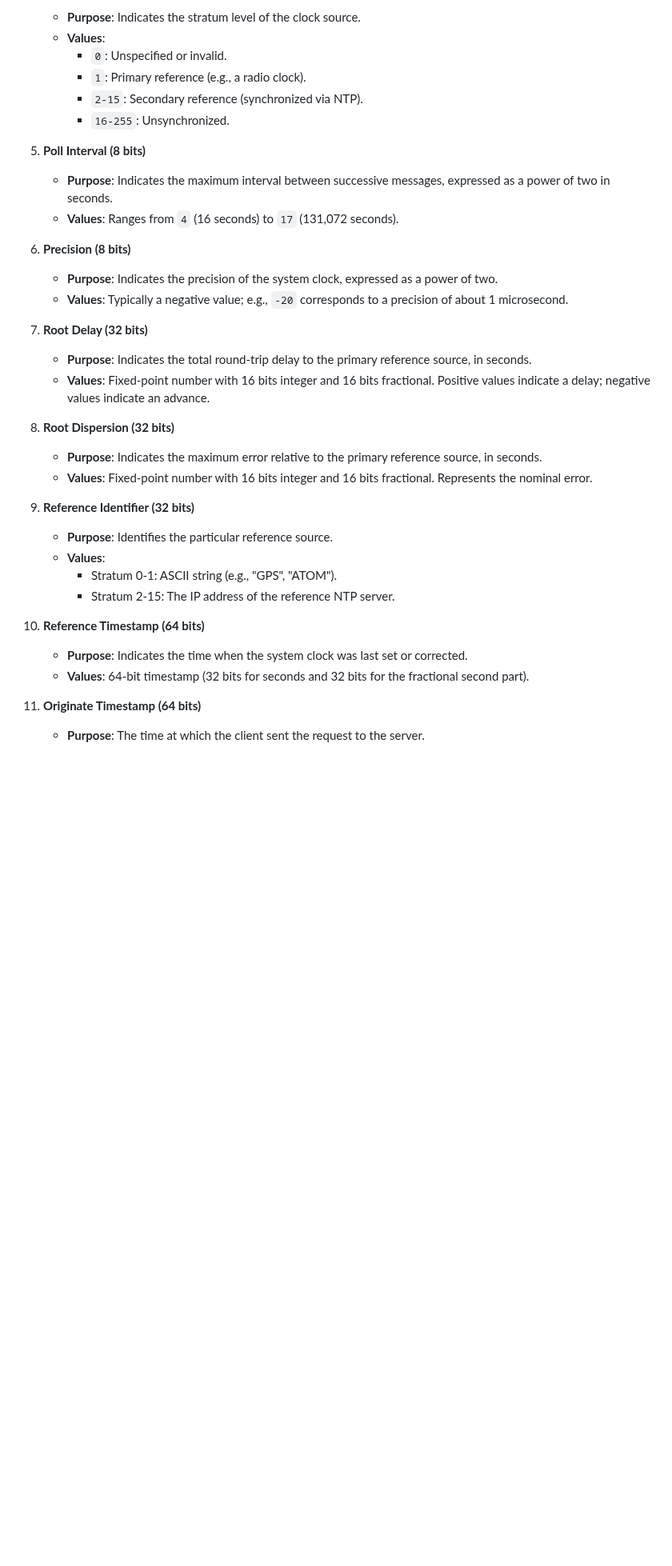
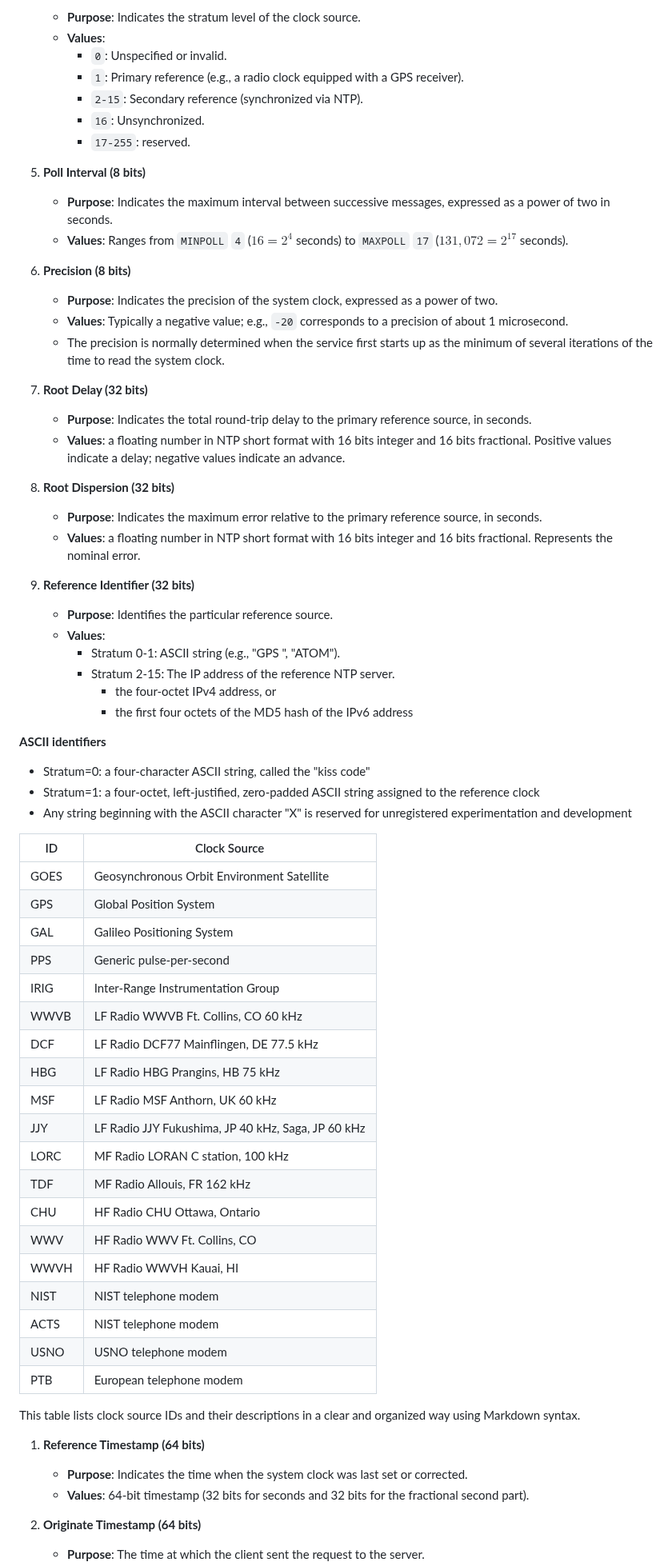
Before and after one commit to ufidon/netpro, a Markdown page: labs/lab02/ntpfields.md, the part around one of its changes. Shown at 80% size. Drawn GitHub-style; blank space fills up the shorter version.

```diff
--- a/labs/lab02/ntpfields.md
+++ b/labs/lab02/ntpfields.md
@@ -32,35 +32,72 @@ The NTP packet structure typically consists of 48 bytes and includes the followi
    - **Purpose**: Indicates the stratum level of the clock source.
    - **Values**:
      - `0`: Unspecified or invalid.
-     - `1`: Primary reference (e.g., a radio clock).
+     - `1`: Primary reference (e.g., a radio clock equipped with a GPS receiver).
      - `2-15`: Secondary reference (synchronized via NTP).
-     - `16-255`: Unsynchronized.
+     - `16`: Unsynchronized.
+     - `17-255`: reserved.
 
 5. **Poll Interval (8 bits)**
    - **Purpose**: Indicates the maximum interval between successive messages, expressed as a power of two in seconds.
-   - **Values**: Ranges from `4` (16 seconds) to `17` (131,072 seconds).
+   - **Values**: Ranges from `MINPOLL` `4` ($16=2^4$ seconds) to `MAXPOLL` `17` ($131,072=2^{17}$ seconds).
 
 6. **Precision (8 bits)**
    - **Purpose**: Indicates the precision of the system clock, expressed as a power of two.
    - **Values**: Typically a negative value; e.g., `-20` corresponds to a precision of about 1 microsecond.
+   - The precision is normally determined when the service first starts up as the minimum of several iterations of the time to read the system clock.
 
 7. **Root Delay (32 bits)**
    - **Purpose**: Indicates the total round-trip delay to the primary reference source, in seconds.
-   - **Values**: Fixed-point number with 16 bits integer and 16 bits fractional. Positive values indicate a delay; negative values indicate an advance.
+   - **Values**: a floating number in NTP short format with 16 bits integer and 16 bits fractional. Positive values indicate a delay; negative values indicate an advance.
 
 8. **Root Dispersion (32 bits)**
    - **Purpose**: Indicates the maximum error relative to the primary reference source, in seconds.
-   - **Values**: Fixed-point number with 16 bits integer and 16 bits fractional. Represents the nominal error.
+   - **Values**: a floating number in NTP short format with 16 bits integer and 16 bits fractional. Represents the nominal error.
 
 9. **Reference Identifier (32 bits)**
    - **Purpose**: Identifies the particular reference source.
    - **Values**:
-     - Stratum 0-1: ASCII string (e.g., "GPS", "ATOM").
+     - Stratum 0-1: ASCII string (e.g., "GPS ", "ATOM").
      - Stratum 2-15: The IP address of the reference NTP server.
+       - the four-octet IPv4 address, or
+       - the first four octets of the MD5 hash of the IPv6 address
 
-10. **Reference Timestamp (64 bits)**
+**ASCII identifiers**
+
+- Stratum=0: a four-character ASCII string, called the "kiss code"
+- Stratum=1: a four-octet, left-justified, zero-padded ASCII    string assigned to the reference clock
+- Any string beginning with the ASCII character "X" is reserved for unregistered
+   experimentation and development
+
+| ID   | Clock Source                                             |
+|------|----------------------------------------------------------|
+| GOES | Geosynchronous Orbit Environment Satellite               |
+| GPS  | Global Position System                                   |
+| GAL  | Galileo Positioning System                               |
+| PPS  | Generic pulse-per-second                                 |
+| IRIG | Inter-Range Instrumentation Group                        |
+| WWVB | LF Radio WWVB Ft. Collins, CO 60 kHz                     |
+| DCF  | LF Radio DCF77 Mainflingen, DE 77.5 kHz                  |
+| HBG  | LF Radio HBG Prangins, HB 75 kHz                         |
+| MSF  | LF Radio MSF Anthorn, UK 60 kHz                          |
+| JJY  | LF Radio JJY Fukushima, JP 40 kHz, Saga, JP 60 kHz       |
+| LORC | MF Radio LORAN C station, 100 kHz                        |
+| TDF  | MF Radio Allouis, FR 162 kHz                             |
+| CHU  | HF Radio CHU Ottawa, Ontario                             |
+| WWV  | HF Radio WWV Ft. Collins, CO                             |
+| WWVH | HF Radio WWVH Kauai, HI                                  |
+| NIST | NIST telephone modem                                     |
+| ACTS | NIST telephone modem                                     |
+| USNO | USNO telephone modem                                     |
+| PTB  | European telephone modem                                 |
+
+
+This table lists clock source IDs and their descriptions in a clear and organized way using Markdown syntax.
+
+
+1.  **Reference Timestamp (64 bits)**
     - **Purpose**: Indicates the time when the system clock was last set or corrected.
     - **Values**: 64-bit timestamp (32 bits for seconds and 32 bits for the fractional second part).
 
-11. **Originate Timestamp (64 bits)**
+2.  **Originate Timestamp (64 bits)**
     - **Purpose**: The time at which the client sent the request to the server.
```
Also changed, not shown: other parts of labs/lab02/ntpfields.md (+13 -67 lines).
